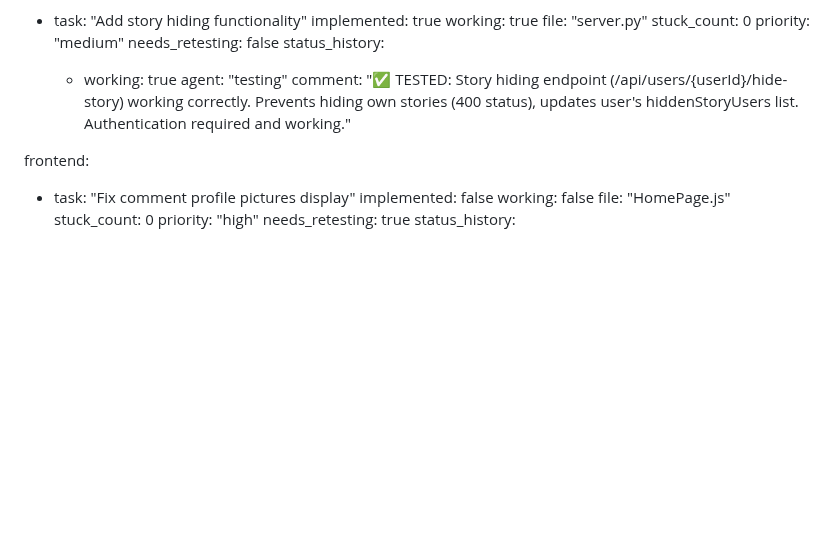
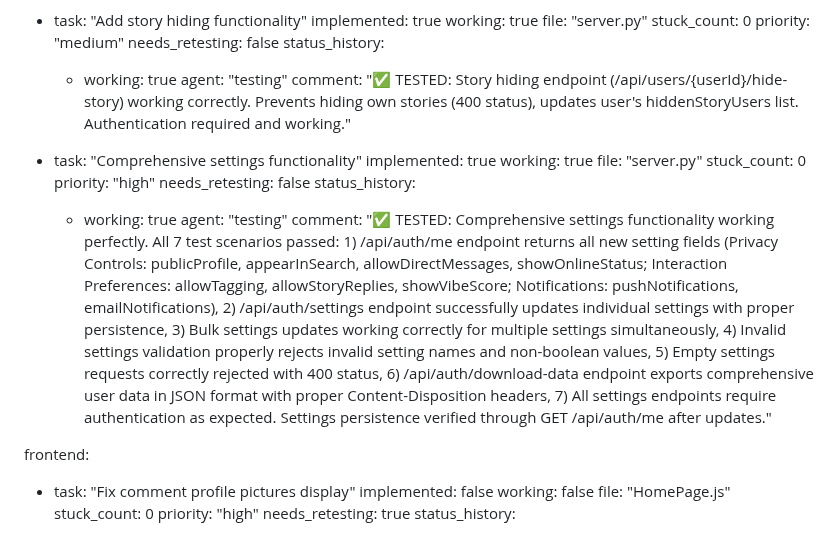
Before and after one commit to surajy393-glitch/Telegram-Mystery-webapp, a Markdown page: test_result.md, the part around the change. Rendered like a GitHub page; blank space fills up the shorter version.

Commit message:
auto-commit for a58ae67d-05f1-446a-96a4-0902d4c0df65

```diff
--- a/test_result.md
+++ b/test_result.md
@@ -171,6 +171,18 @@ backend:
         agent: "testing"
         comment: "✅ TESTED: Story hiding endpoint (/api/users/{userId}/hide-story) working correctly. Prevents hiding own stories (400 status), updates user's hiddenStoryUsers list. Authentication required and working."
 
+  - task: "Comprehensive settings functionality"
+    implemented: true
+    working: true
+    file: "server.py"
+    stuck_count: 0
+    priority: "high"
+    needs_retesting: false
+    status_history:
+      - working: true
+        agent: "testing"
+        comment: "✅ TESTED: Comprehensive settings functionality working perfectly. All 7 test scenarios passed: 1) /api/auth/me endpoint returns all new setting fields (Privacy Controls: publicProfile, appearInSearch, allowDirectMessages, showOnlineStatus; Interaction Preferences: allowTagging, allowStoryReplies, showVibeScore; Notifications: pushNotifications, emailNotifications), 2) /api/auth/settings endpoint successfully updates individual settings with proper persistence, 3) Bulk settings updates working correctly for multiple settings simultaneously, 4) Invalid settings validation properly rejects invalid setting names and non-boolean values, 5) Empty settings requests correctly rejected with 400 status, 6) /api/auth/download-data endpoint exports comprehensive user data in JSON format with proper Content-Disposition headers, 7) All settings endpoints require authentication as expected. Settings persistence verified through GET /api/auth/me after updates."
+
 frontend:
   - task: "Fix comment profile pictures display"
     implemented: false
```
